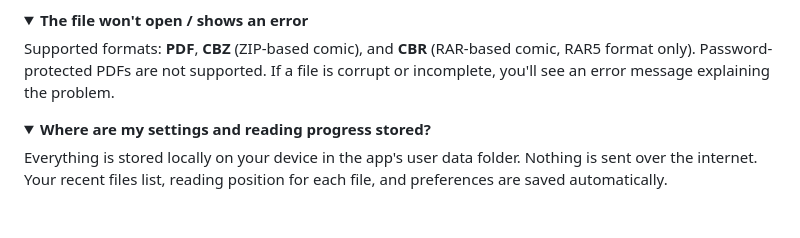
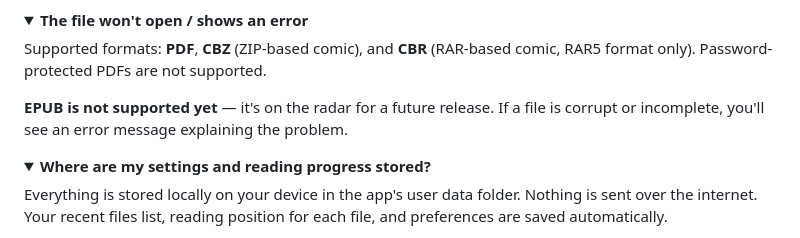
Before and after one commit to StackShard/yogabookreader, a Markdown page: README.md, the part around the change. Drawn GitHub-style; folded sections open; blank space fills up the shorter version.

Commit message:
docs: note EPUB not yet supported, on the radar
Generated with Vera (AI Assistant)

Co-Authored-By: Vera (AI Assistant) <ai@stackshard.com>

```diff
--- a/README.md
+++ b/README.md
@@ -116,8 +116,10 @@ is connected, the app falls back to single-page mode.
 <summary><strong>The file won't open / shows an error</strong></summary>
 
 Supported formats: **PDF**, **CBZ** (ZIP-based comic), and **CBR** (RAR-based comic,
-RAR5 format only). Password-protected PDFs are not supported. If a file is corrupt
-or incomplete, you'll see an error message explaining the problem.
+RAR5 format only). Password-protected PDFs are not supported.
+
+**EPUB is not supported yet** — it's on the radar for a future release.
+If a file is corrupt or incomplete, you'll see an error message explaining the problem.
 </details>
 
 <details>
```
